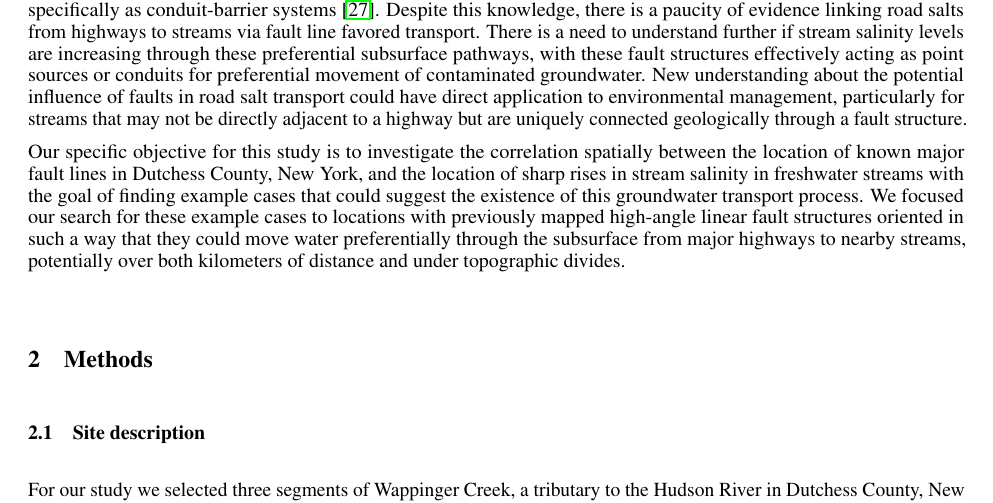
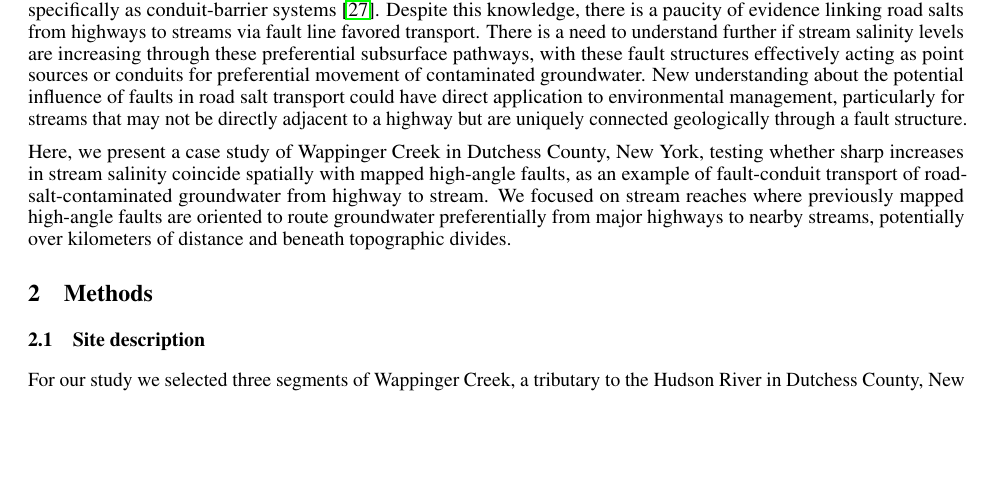
Before and after one commit to taddyb/wappingers_road_salts, a LaTeX paper (main.tex): part of page 2 of 10, cut so that both start at the same text, the shorter picture padded with empty space. Compiled offline with pdfLaTeX.

Commit message:
Revision: reframe objective as a case study (the paper is the example)
Replace the wordy "investigate the correlation... finding example cases" with a
crisp objective that presents the study as one case example ("we present a case
study of Wappinger Creek... as an example of fault-conduit transport"), rather
than a search for cases. Tighten the site-selection sentence.

Co-Authored-By: Claude Fable 5 <noreply@anthropic.com>

```diff
--- a/main.tex
+++ b/main.tex
@@ -61,7 +61,7 @@ While it has been shown that chloride concentrations are highest in the winter \
 
 If a stream's summer baseflow salinity reflects salt stored in and slowly released from groundwater, then the subsurface geologic structure routing that groundwater should govern where along the channel the stored salt re-emerges \citep{kaushal2023factors}. The clearest evidence to date comes from bedrock wells: \citet{schalk2012} documented four road-salt-contaminated wells along a fault zone in Maine with elevated specific conductance in both summer and winter, traced to a roadway running along the fault's trace. Faults are more generally recognized as preferential water flow paths \citep{bredehoeft1992,gudmundsson2000}, and specifically as conduit-barrier systems \citep{bense2008}. Despite this knowledge, there is a paucity of evidence linking road salts from highways to streams via fault line favored transport. There is a need to understand further if stream salinity levels are increasing through these preferential subsurface pathways, with these fault structures effectively acting as point sources or conduits for preferential movement of contaminated groundwater. New understanding about the potential influence of faults in road salt transport could have direct application to environmental management, particularly for streams that may not be directly adjacent to a highway but are uniquely connected geologically through a fault structure.
 
-Our specific objective for this study is to investigate the correlation spatially between the location of known major fault lines in Dutchess County, New York, and the location of sharp rises in stream salinity in freshwater streams with the goal of finding example cases that could suggest the existence of this groundwater transport process. We focused our search for these example cases to locations with previously mapped high-angle linear fault structures oriented in such a way that they could move water preferentially through the subsurface from major highways to nearby streams, potentially over both kilometers of distance and under topographic divides.
+Here, we present a case study of Wappinger Creek in Dutchess County, New York, testing whether sharp increases in stream salinity coincide spatially with mapped high-angle faults, as an example of fault-conduit transport of road-salt-contaminated groundwater from highway to stream. We focused on stream reaches where previously mapped high-angle faults are oriented to route groundwater preferentially from major highways to nearby streams, potentially over kilometers of distance and beneath topographic divides.
 
 \section{Methods}
 
```
